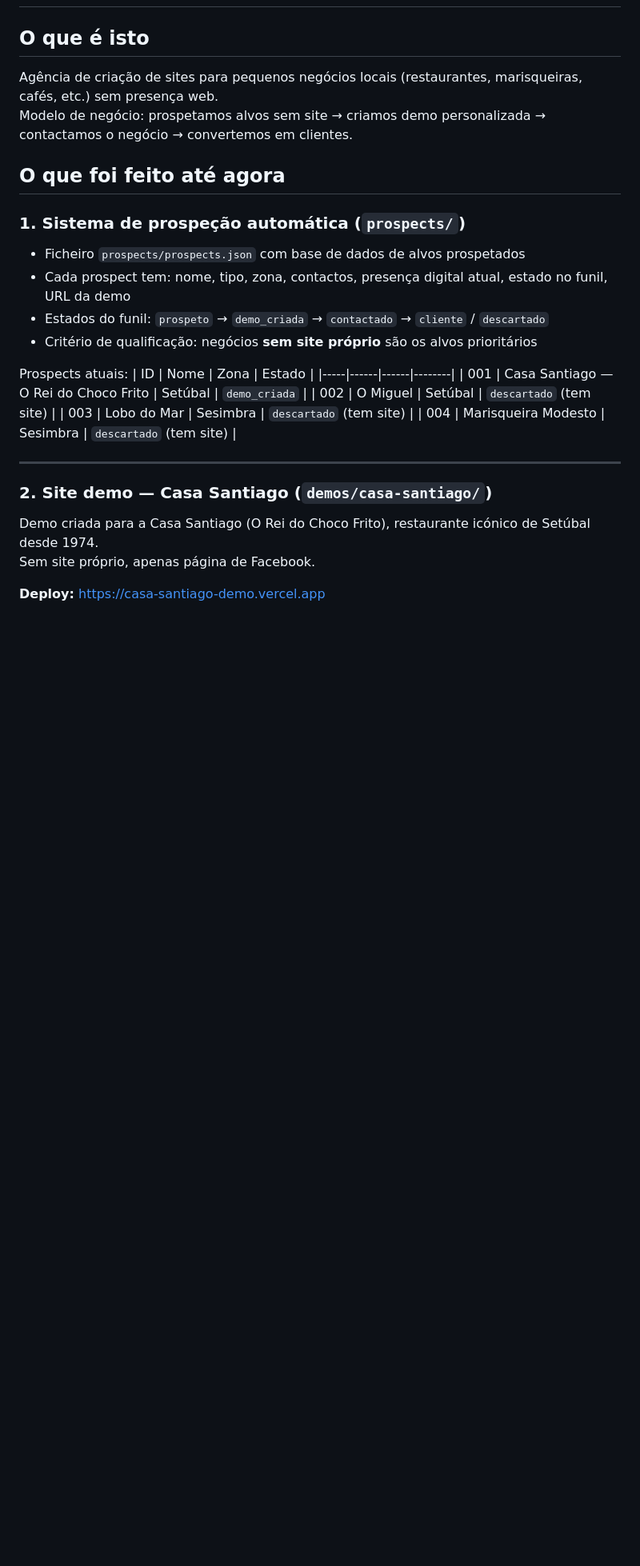
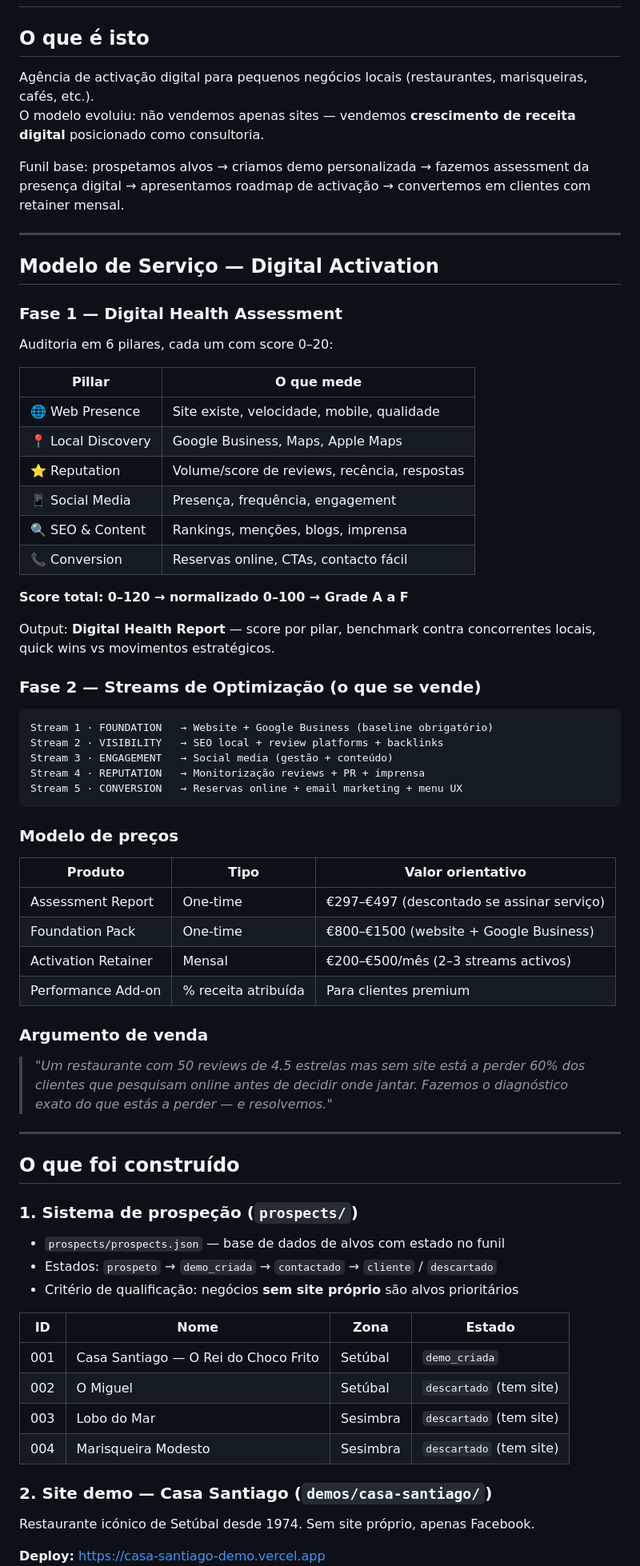
Before and after one commit to jeanmarc12-rgb/digital-activation, a Markdown page: context.md, the part around one of its changes. Shown at 80% size. Rendered like a GitHub page; blank space fills up the shorter version.

````diff
--- a/context.md
+++ b/context.md
@@ -2,19 +2,64 @@
 
 ## O que é isto
 
-Agência de criação de sites para pequenos negócios locais (restaurantes, marisqueiras, cafés, etc.) sem presença web.
-Modelo de negócio: prospetamos alvos sem site → criamos demo personalizada → contactamos o negócio → convertemos em clientes.
+Agência de activação digital para pequenos negócios locais (restaurantes, marisqueiras, cafés, etc.).
+O modelo evoluiu: não vendemos apenas sites — vendemos **crescimento de receita digital** posicionado como consultoria.
 
-## O que foi feito até agora
+Funil base: prospetamos alvos → criamos demo personalizada → fazemos assessment da presença digital → apresentamos roadmap de activação → convertemos em clientes com retainer mensal.
 
-### 1. Sistema de prospeção automática (`prospects/`)
+---
 
-- Ficheiro `prospects/prospects.json` com base de dados de alvos prospetados
-- Cada prospect tem: nome, tipo, zona, contactos, presença digital atual, estado no funil, URL da demo
-- Estados do funil: `prospeto` → `demo_criada` → `contactado` → `cliente` / `descartado`
-- Critério de qualificação: negócios **sem site próprio** são os alvos prioritários
+## Modelo de Serviço — Digital Activation
 
-Prospects atuais:
+### Fase 1 — Digital Health Assessment
+
+Auditoria em 6 pilares, cada um com score 0–20:
+
+| Pillar | O que mede |
+|--------|-----------|
+| 🌐 Web Presence | Site existe, velocidade, mobile, qualidade |
+| 📍 Local Discovery | Google Business, Maps, Apple Maps |
+| ⭐ Reputation | Volume/score de reviews, recência, respostas |
+| 📱 Social Media | Presença, frequência, engagement |
+| 🔍 SEO & Content | Rankings, menções, blogs, imprensa |
+| 📞 Conversion | Reservas online, CTAs, contacto fácil |
+
+**Score total: 0–120 → normalizado 0–100 → Grade A a F**
+
+Output: **Digital Health Report** — score por pilar, benchmark contra concorrentes locais, quick wins vs movimentos estratégicos.
+
+### Fase 2 — Streams de Optimização (o que se vende)
+
+```
+Stream 1 · FOUNDATION   → Website + Google Business (baseline obrigatório)
+Stream 2 · VISIBILITY   → SEO local + review platforms + backlinks
+Stream 3 · ENGAGEMENT   → Social media (gestão + conteúdo)
+Stream 4 · REPUTATION   → Monitorização reviews + PR + imprensa
+Stream 5 · CONVERSION   → Reservas online + email marketing + menu UX
+```
+
+### Modelo de preços
+
+| Produto | Tipo | Valor orientativo |
+|---------|------|------------------|
+| Assessment Report | One-time | €297–€497 (descontado se assinar serviço) |
+| Foundation Pack | One-time | €800–€1500 (website + Google Business) |
+| Activation Retainer | Mensal | €200–€500/mês (2–3 streams activos) |
+| Performance Add-on | % receita atribuída | Para clientes premium |
+
+### Argumento de venda
+> *"Um restaurante com 50 reviews de 4.5 estrelas mas sem site está a perder 60% dos clientes que pesquisam online antes de decidir onde jantar. Fazemos o diagnóstico exato do que estás a perder — e resolvemos."*
+
+---
+
+## O que foi construído
+
+### 1. Sistema de prospeção (`prospects/`)
+
+- `prospects/prospects.json` — base de dados de alvos com estado no funil
+- Estados: `prospeto` → `demo_criada` → `contactado` → `cliente` / `descartado`
+- Critério de qualificação: negócios **sem site próprio** são alvos prioritários
+
 | ID  | Nome | Zona | Estado |
 |-----|------|------|--------|
 | 001 | Casa Santiago — O Rei do Choco Frito | Setúbal | `demo_criada` |
@@ -22,11 +67,8 @@ Prospects atuais:
 | 003 | Lobo do Mar | Sesimbra | `descartado` (tem site) |
 | 004 | Marisqueira Modesto | Sesimbra | `descartado` (tem site) |
 
----
-
 ### 2. Site demo — Casa Santiago (`demos/casa-santiago/`)
 
-Demo criada para a Casa Santiago (O Rei do Choco Frito), restaurante icónico de Setúbal desde 1974.
-Sem site próprio, apenas página de Facebook.
+Restaurante icónico de Setúbal desde 1974. Sem site próprio, apenas Facebook.
 
 **Deploy:** https://casa-santiago-demo.vercel.app
````
Also changed, not shown: other parts of context.md (+29 -26 lines).
